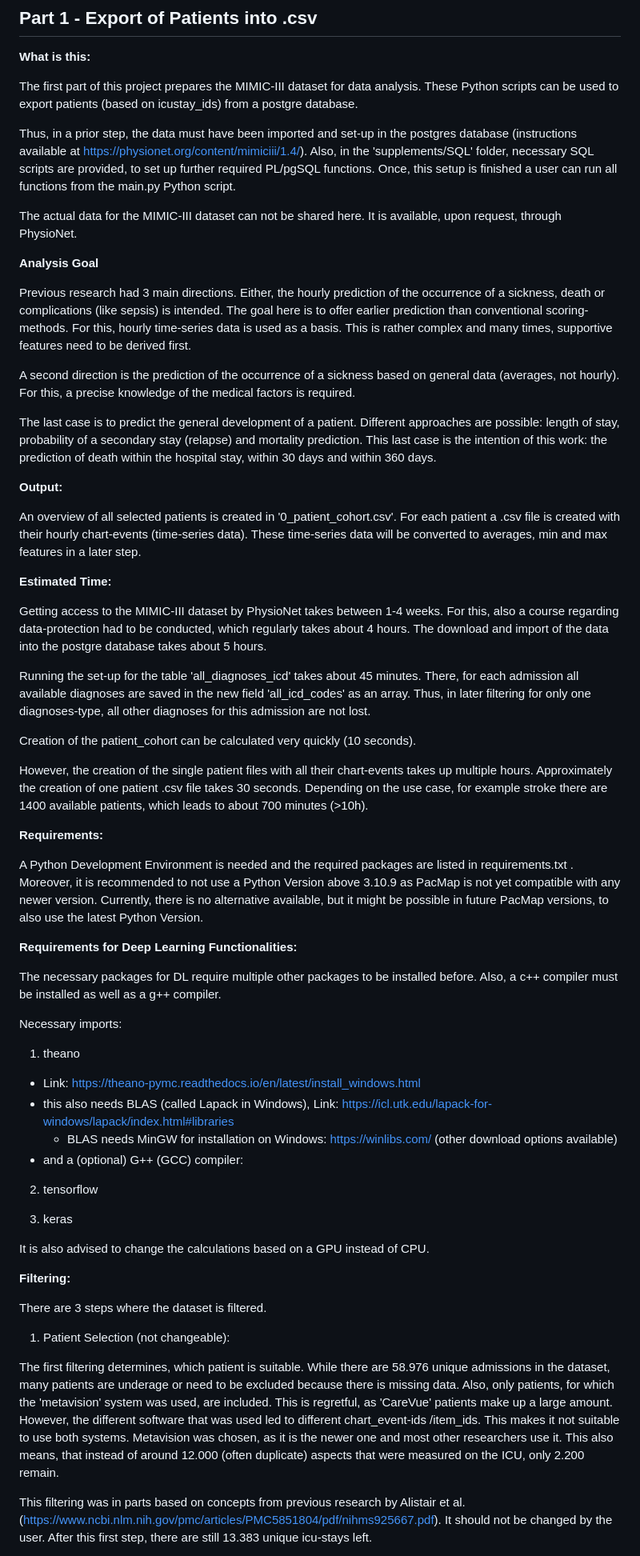
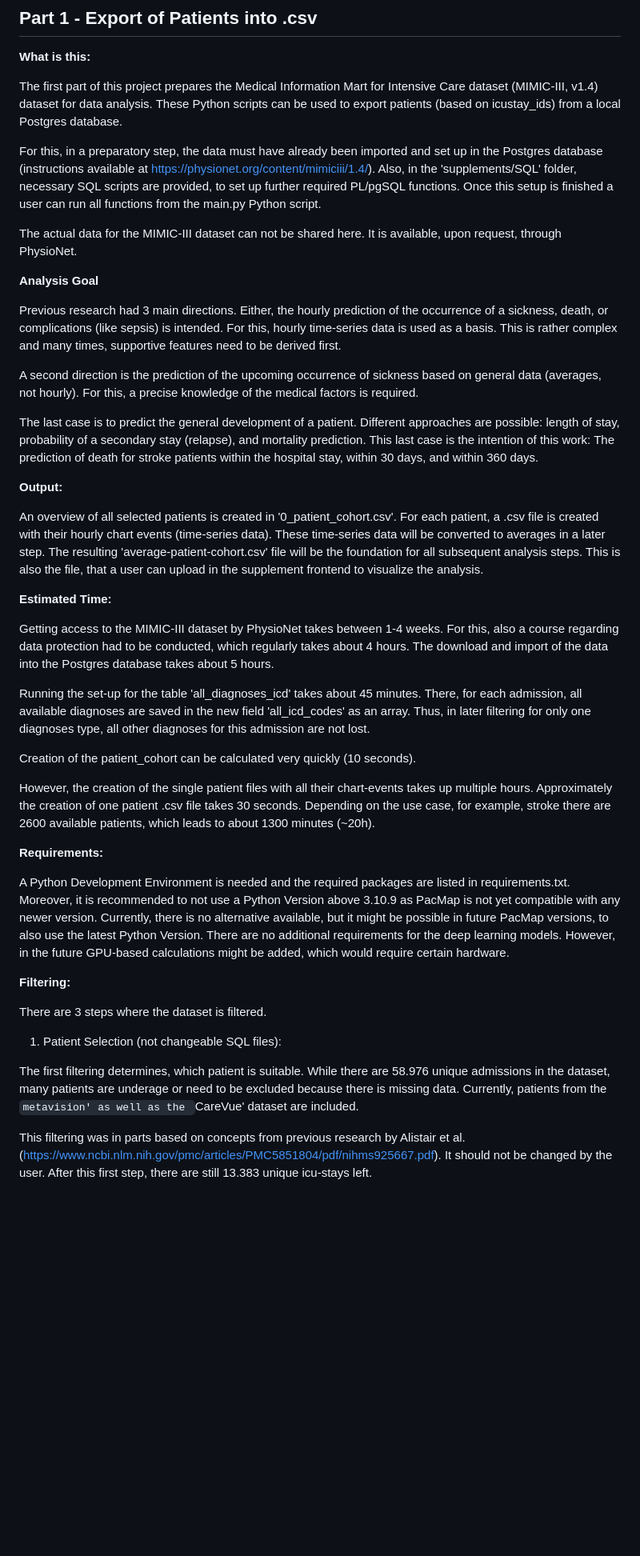
Before and after one commit to JayVeezy1/MA_thesis, a Markdown page: README.md, the part around one of its changes. Shown at 80% size. Rendered like a GitHub page; blank space fills up the shorter version.

```diff
--- a/README.md
+++ b/README.md
@@ -2,88 +2,67 @@
 ## Part 1 - Export of Patients into .csv
 **What is this:**
 
-The first part of this project prepares the MIMIC-III dataset for data analysis. These Python scripts can be used to
-export patients (based on icustay_ids) from a postgre database.
+The first part of this project prepares the Medical Information Mart for Intensive Care dataset (MIMIC-III, v1.4) dataset for data analysis. These Python scripts can be used to
+export patients (based on icustay_ids) from a local Postgres database.
 
-Thus, in a prior step, the data must have been imported and set-up in the postgres database (instructions available at https://physionet.org/content/mimiciii/1.4/).
+For this, in a preparatory step, the data must have already been imported and set up in the Postgres database (instructions available at https://physionet.org/content/mimiciii/1.4/).
 Also, in the 'supplements/SQL' folder, necessary SQL scripts are provided, to set up further required PL/pgSQL functions.
-Once, this setup is finished a user can run all functions from the main.py Python script.
+Once this setup is finished a user can run all functions from the main.py Python script.
 
 The actual data for the MIMIC-III dataset can not be shared here. It is available, upon request, through PhysioNet.
 
 **Analysis Goal**
 
-Previous research had 3 main directions. Either, the hourly prediction of the occurrence of a sickness, death or
-complications (like sepsis) is intended. The goal here is to offer earlier prediction than conventional scoring-methods.
-For this, hourly time-series data is used as a basis. This is rather complex and many times, supportive features
+Previous research had 3 main directions. Either, the hourly prediction of the occurrence of a sickness, death, or
+complications (like sepsis) is intended. For this, hourly time-series data is used as a basis. This is rather complex and many times, supportive features
 need to be derived first.
 
-A second direction is the prediction of the occurrence of a sickness based on general data (averages, not hourly).
+A second direction is the prediction of the upcoming occurrence of sickness based on general data (averages, not hourly).
 For this, a precise knowledge of the medical factors is required.
 
 The last case is to predict the general development of a patient. Different approaches are possible:
-length of stay, probability of a secondary stay (relapse) and mortality prediction.
+length of stay, probability of a secondary stay (relapse), and mortality prediction.
 This last case is the intention of this work:
-the prediction of death within the hospital stay, within 30 days and within 360 days.
+The prediction of death for stroke patients within the hospital stay, within 30 days, and within 360 days.
 
 **Output:**
 
-An overview of all selected patients is created in '0_patient_cohort.csv'. For each patient a .csv file is created
-with their hourly chart-events (time-series data). These time-series data will be converted to averages, min and max
-features in a later step.
+An overview of all selected patients is created in '0_patient_cohort.csv'. For each patient, a .csv file is created
+with their hourly chart events (time-series data). These time-series data will be converted to averages in a later step.
+The resulting 'average-patient-cohort.csv' file will be the foundation for all subsequent analysis steps.
+This is also the file, that a user can upload in the supplement frontend to visualize the analysis.
 
 **Estimated Time:**
 
 Getting access to the MIMIC-III dataset by PhysioNet takes between 1-4 weeks.
-For this, also a course regarding data-protection had to be conducted, which regularly takes about 4 hours.
-The download and import of the data into the postgre database takes about 5 hours.
+For this, also a course regarding data protection had to be conducted, which regularly takes about 4 hours.
+The download and import of the data into the Postgres database takes about 5 hours.
 
 Running the set-up for the table 'all_diagnoses_icd' takes about 45 minutes.
-There, for each admission all available diagnoses are saved in the new field 'all_icd_codes' as an array.
-Thus, in later filtering for only one diagnoses-type, all other diagnoses for this admission are not lost.
+There, for each admission, all available diagnoses are saved in the new field 'all_icd_codes' as an array.
+Thus, in later filtering for only one diagnoses type, all other diagnoses for this admission are not lost.
 
 Creation of the patient_cohort can be calculated very quickly (10 seconds).
 
 However, the creation of the single patient files with all their chart-events takes up multiple hours.
 Approximately the creation of one patient .csv file takes 30 seconds.
-Depending on the use case, for example stroke there are 1400 available patients, which leads to about 700 minutes (>10h).
+Depending on the use case, for example, stroke there are 2600 available patients, which leads to about 1300 minutes (~20h).
 
 **Requirements:**
 
-A Python Development Environment is needed and the required packages are listed in requirements.txt .
+A Python Development Environment is needed and the required packages are listed in requirements.txt.
 Moreover, it is recommended to not use a Python Version above 3.10.9 as PacMap is not yet compatible with any newer version.
 Currently, there is no alternative available, but it might be possible in future PacMap versions, to also use the latest Python Version.
-
-
-**Requirements for Deep Learning Functionalities:**
-
-The necessary packages for DL require multiple other packages to be installed before.
-Also, a c++ compiler must be installed as well as a g++ compiler.
-
-Necessary imports:
-1. theano
-- Link: https://theano-pymc.readthedocs.io/en/latest/install_windows.html
-- this also needs BLAS (called Lapack in Windows), Link: https://icl.utk.edu/lapack-for-windows/lapack/index.html#libraries
-  - BLAS needs MinGW for installation on Windows: https://winlibs.com/ (other download options available)
-- and a (optional) G++ (GCC) compiler:
-
-2. tensorflow
-
-3. keras
-
-It is also advised to change the calculations based on a GPU instead of CPU.
+There are no additional requirements for the deep learning models. However, in the future GPU-based calculations might be added, which would require certain hardware.
 
 **Filtering:**
 
 There are 3 steps where the dataset is filtered.
-1) Patient Selection (not changeable):
+1) Patient Selection (not changeable SQL files):
 
 The first filtering determines, which patient is suitable. While there are 58.976 unique admissions in the dataset,
 many patients are underage or need to be excluded because there is missing data.
-Also, only patients, for which the 'metavision' system was used, are included. This is regretful, as 'CareVue' patients make up
-a large amount. However, the different software that was used led to different chart_event-ids /item_ids. This makes it
-not suitable to use both systems. Metavision was chosen, as it is the newer one and most other researchers use it.
-This also means, that instead of around 12.000  (often duplicate) aspects that were measured on the ICU, only 2.200 remain.
+Currently, patients from the `metavision' as well as the `CareVue' dataset are included.
 
 This filtering was in parts based on concepts from previous research by Alistair et al. (https://www.ncbi.nlm.nih.gov/pmc/articles/PMC5851804/pdf/nihms925667.pdf).
 It should not be changed by the user. After this first step, there are still 13.383 unique icu-stays left.
```
Also changed, not shown: other parts of README.md (+59 -42 lines).
